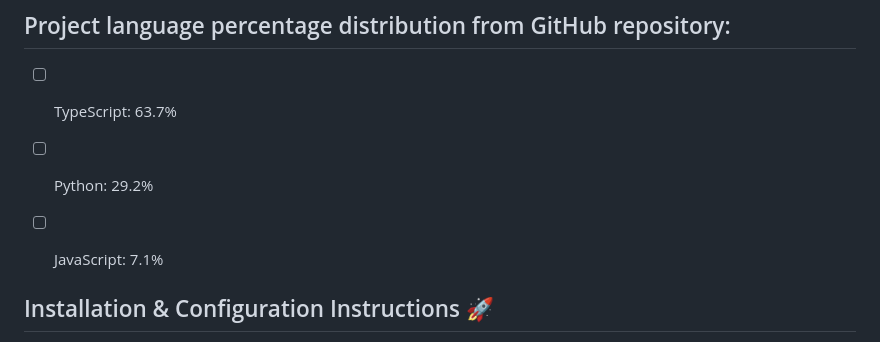
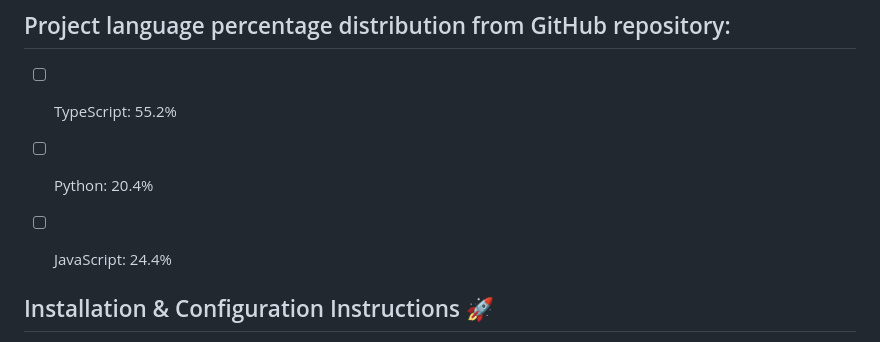
Before and after one commit to Thomas-Ung/ExchangeForStudents, a Markdown page: README.md, the part around one of its changes. GitHub-like rendering.

```diff
--- a/README.md
+++ b/README.md
@@ -46,9 +51,9 @@ The missing features were ones that we had created and developed in Milestones 1
 
 
 ## Project language percentage distribution from GitHub repository:
-- [ ]  TypeScript: 63.7%
-- [ ]  Python: 29.2%
-- [ ]  JavaScript: 7.1%
+- [ ]  TypeScript: 55.2%
+- [ ]  Python: 20.4%
+- [ ]  JavaScript: 24.4%
 
 
 ## Installation & Configuration Instructions 🚀
```
Also changed, not shown: other parts of README.md (+17 -12 lines).
